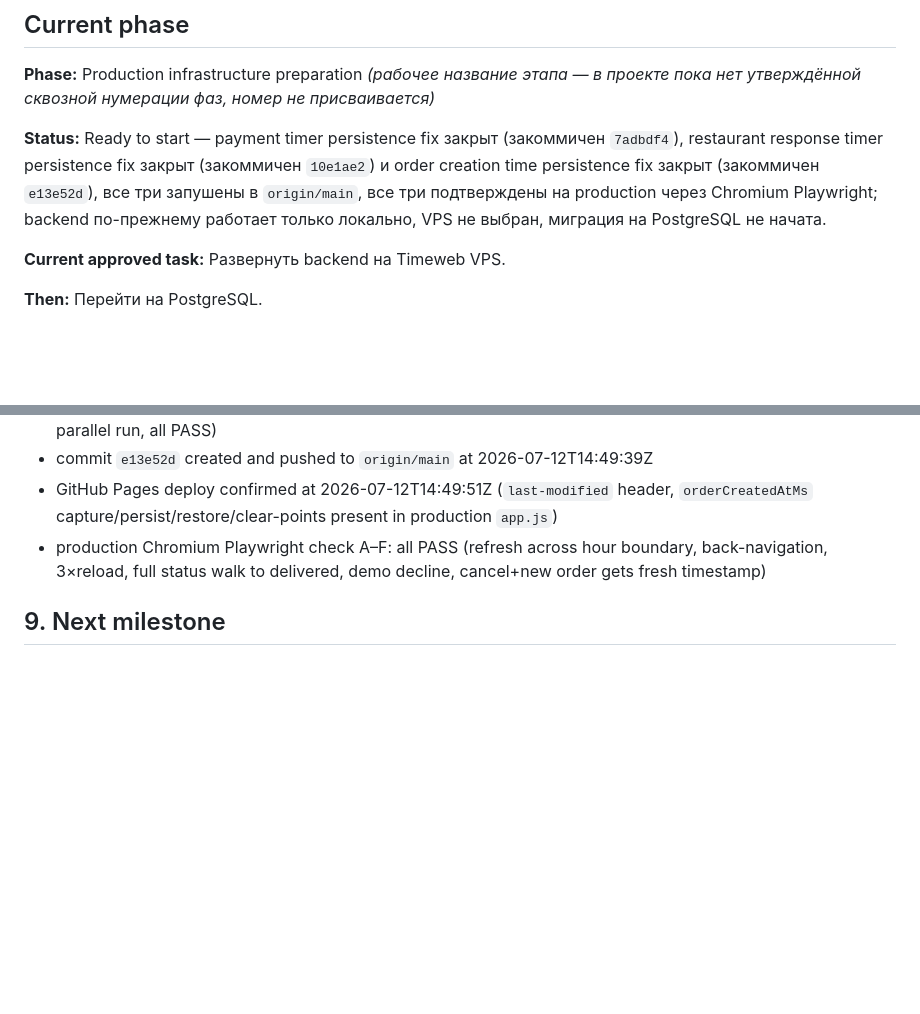
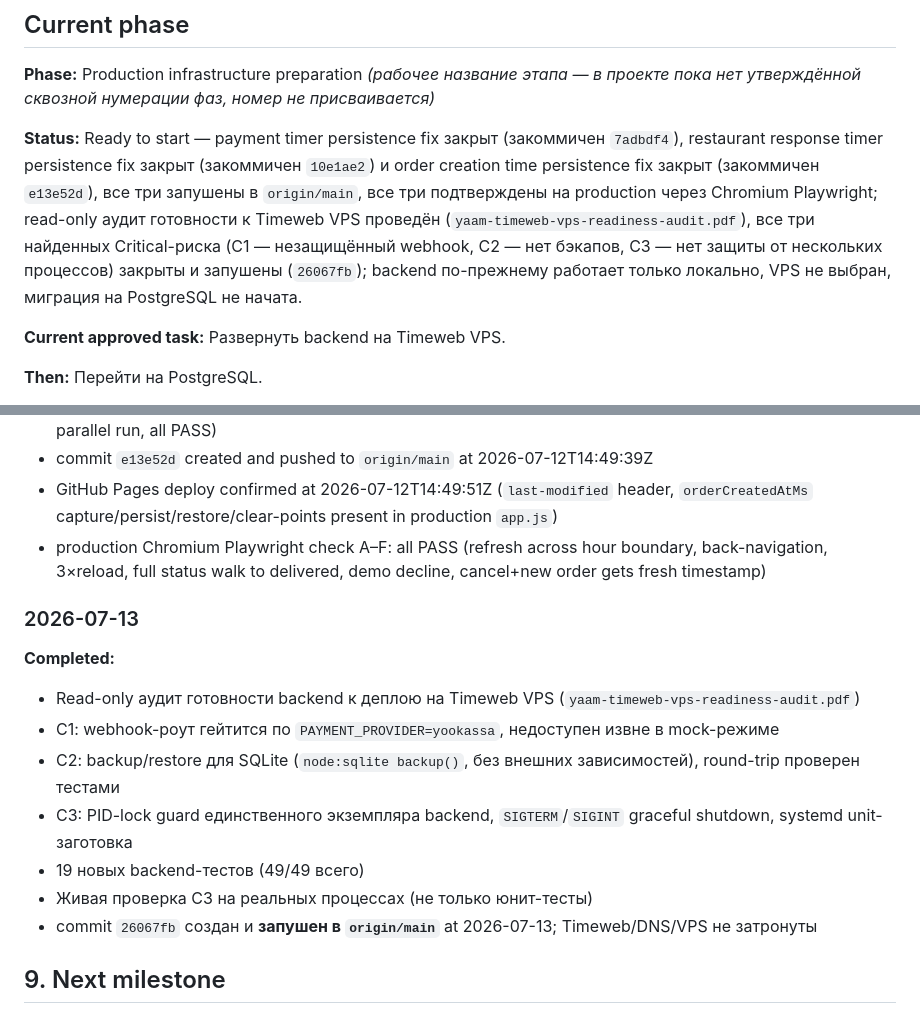
Before and after one commit to snovv423/YAAM, a Markdown page: docs/PROJECT_BACKLOG.md, 2 parts joined by grey strips. Rendered like a GitHub page; blank space fills up the shorter version.

```diff
--- a/docs/PROJECT_BACKLOG.md
+++ b/docs/PROJECT_BACKLOG.md
@@ -8,7 +8,7 @@
 
 **Phase:** Production infrastructure preparation *(рабочее название этапа — в проекте пока нет утверждённой сквозной нумерации фаз, номер не присваивается)*
 
-**Status:** Ready to start — payment timer persistence fix закрыт (закоммичен `7adbdf4`), restaurant response timer persistence fix закрыт (закоммичен `10e1ae2`) и order creation time persistence fix закрыт (закоммичен `e13e52d`), все три запушены в `origin/main`, все три подтверждены на production через Chromium Playwright; backend по-прежнему работает только локально, VPS не выбран, миграция на PostgreSQL не начата.
+**Status:** Ready to start — payment timer persistence fix закрыт (закоммичен `7adbdf4`), restaurant response timer persistence fix закрыт (закоммичен `10e1ae2`) и order creation time persistence fix закрыт (закоммичен `e13e52d`), все три запушены в `origin/main`, все три подтверждены на production через Chromium Playwright; read-only аудит готовности к Timeweb VPS проведён (`yaam-timeweb-vps-readiness-audit.pdf`), все три найденных Critical-риска (C1 — незащищённый webhook, C2 — нет бэкапов, C3 — нет защиты от нескольких процессов) закрыты и запушены (`26067fb`); backend по-прежнему работает только локально, VPS не выбран, миграция на PostgreSQL не начата.
 
 **Current approved task:** Развернуть backend на Timeweb VPS.
 
@@ -377,6 +384,17 @@
 - GitHub Pages deploy confirmed at 2026-07-12T14:49:51Z (`last-modified` header, `orderCreatedAtMs` capture/persist/restore/clear-points present in production `app.js`)
 - production Chromium Playwright check A–F: all PASS (refresh across hour boundary, back-navigation, 3×reload, full status walk to delivered, demo decline, cancel+new order gets fresh timestamp)
 
+### 2026-07-13
+
+**Completed:**
+- Read-only аудит готовности backend к деплою на Timeweb VPS (`yaam-timeweb-vps-readiness-audit.pdf`)
+- C1: webhook-роут гейтится по `PAYMENT_PROVIDER=yookassa`, недоступен извне в mock-режиме
+- C2: backup/restore для SQLite (`node:sqlite backup()`, без внешних зависимостей), round-trip проверен тестами
+- C3: PID-lock guard единственного экземпляра backend, `SIGTERM`/`SIGINT` graceful shutdown, systemd unit-заготовка
+- 19 новых backend-тестов (49/49 всего)
+- Живая проверка C3 на реальных процессах (не только юнит-тесты)
+- commit `26067fb` создан и **запушен в `origin/main`** at 2026-07-13; Timeweb/DNS/VPS не затронуты
+
 ## 9. Next milestone
 
 1. Развернуть backend на Timeweb VPS.
```
Also changed, not shown: other parts of docs/PROJECT_BACKLOG.md (+16 -9 lines).
